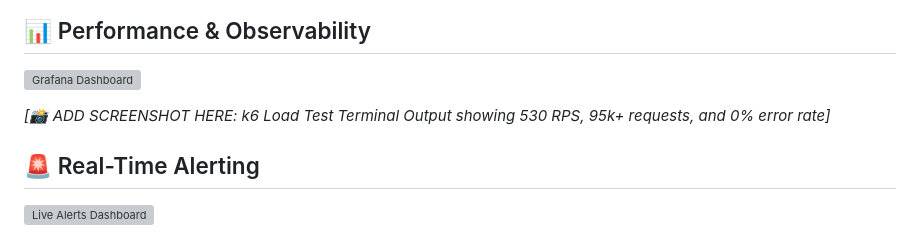
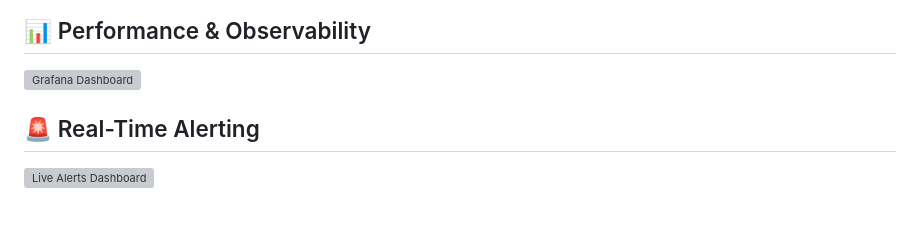
Before and after one commit to raghavrajoria/sentinel-auth, a Markdown page: README.md, the part around the change. Rendered like a GitHub page; blank space fills up the shorter version; grey boxes are pictures that could not be loaded.

Commit message:
Remove remaining placeholders

```diff
--- a/README.md
+++ b/README.md
@@ -53,7 +53,7 @@ graph TD
 
 ![Grafana Dashboard](assets/grafana.png)
 
-*[📸 ADD SCREENSHOT HERE: k6 Load Test Terminal Output showing 530 RPS, 95k+ requests, and 0% error rate]*
+
 
 ## 🚨 Real-Time Alerting
 
```
